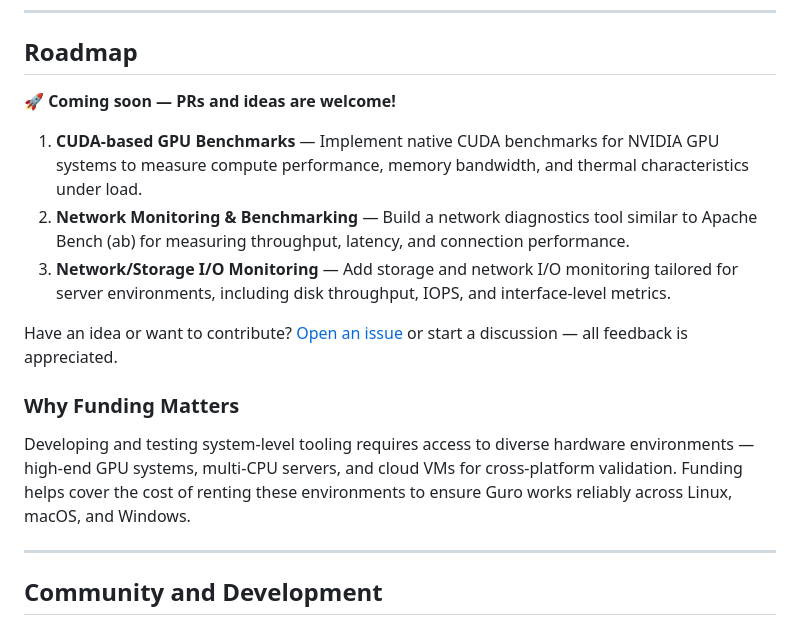
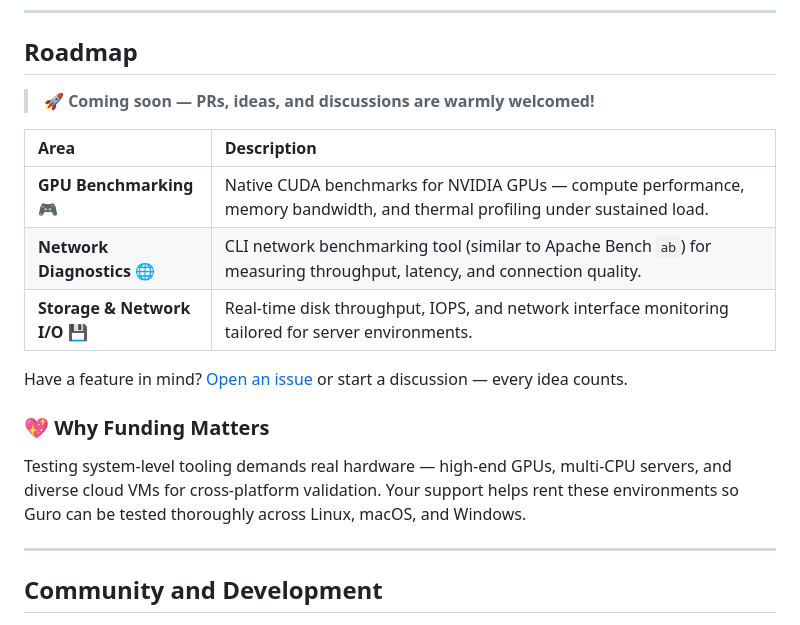
Before and after one commit to dhanushk-offl/guro, a Markdown page: README.md, the part around the change. GitHub-like rendering.

Commit message:
docs: improve Roadmap section layout with table

```diff
--- a/README.md
+++ b/README.md
@@ -81,17 +81,19 @@ Access Guro via its unified command-line interface.
 
 ## Roadmap
 
-🚀 **Coming soon — PRs and ideas are welcome!**
+> 🚀 **Coming soon — PRs, ideas, and discussions are warmly welcomed!**
 
-1. **CUDA-based GPU Benchmarks** — Implement native CUDA benchmarks for NVIDIA GPU systems to measure compute performance, memory bandwidth, and thermal characteristics under load.
-2. **Network Monitoring & Benchmarking** — Build a network diagnostics tool similar to Apache Bench (ab) for measuring throughput, latency, and connection performance.
-3. **Network/Storage I/O Monitoring** — Add storage and network I/O monitoring tailored for server environments, including disk throughput, IOPS, and interface-level metrics.
+| Area | Description |
+| :--- | :--- |
+| **GPU Benchmarking** 🎮 | Native CUDA benchmarks for NVIDIA GPUs — compute performance, memory bandwidth, and thermal profiling under sustained load. |
+| **Network Diagnostics** 🌐 | CLI network benchmarking tool (similar to Apache Bench `ab`) for measuring throughput, latency, and connection quality. |
+| **Storage & Network I/O** 💾 | Real-time disk throughput, IOPS, and network interface monitoring tailored for server environments. |
 
-Have an idea or want to contribute? [Open an issue](https://github.com/dhanushk-offl/guro/issues) or start a discussion — all feedback is appreciated.
+Have a feature in mind? [Open an issue](https://github.com/dhanushk-offl/guro/issues) or start a discussion — every idea counts.
 
-### Why Funding Matters
+### 💖 Why Funding Matters
 
-Developing and testing system-level tooling requires access to diverse hardware environments — high-end GPU systems, multi-CPU servers, and cloud VMs for cross-platform validation. Funding helps cover the cost of renting these environments to ensure Guro works reliably across Linux, macOS, and Windows.
+Testing system-level tooling demands real hardware — high-end GPUs, multi-CPU servers, and diverse cloud VMs for cross-platform validation. Your support helps rent these environments so Guro can be tested thoroughly across Linux, macOS, and Windows.
 
 ---
 
```
